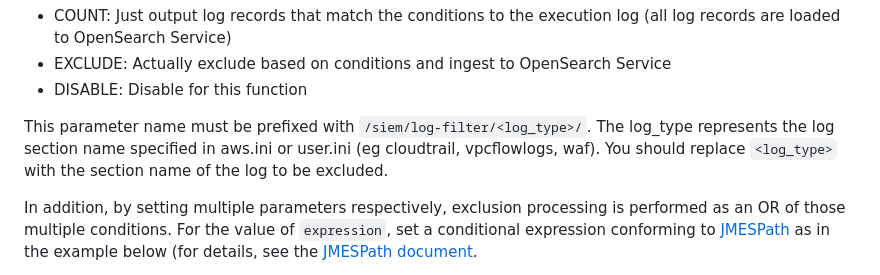
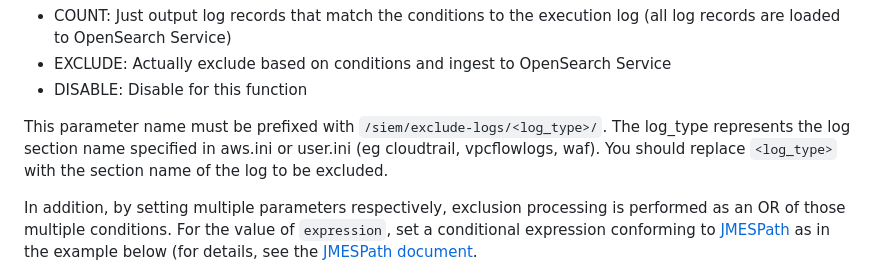
Before and after one commit to aws-samples/siem-on-amazon-opensearch-service, a Markdown page: docs/configure_siem.md, the part around the change. Drawn GitHub-style.

Commit message:
Update configure_siem.md
Fix inconsistency in English translation - fixed key prefix name for Parameter Store exclusion

```diff
--- a/docs/configure_siem.md
+++ b/docs/configure_siem.md
@@ -259,7 +259,7 @@ You can set the action from `COUNT` / `EXCLUDE` / `DISABLE`. When using this fun
 * EXCLUDE: Actually exclude based on conditions and ingest to OpenSearch Service
 * DISABLE: Disable for this function
 
-This parameter name must be prefixed with `/siem/log-filter/<log_type>/`. The log_type represents the log section name specified in aws.ini or user.ini (eg cloudtrail, vpcflowlogs, waf). You should replace `<log_type>` with the section name of the log to be excluded.
+This parameter name must be prefixed with `/siem/exclude-logs/<log_type>/`. The log_type represents the log section name specified in aws.ini or user.ini (eg cloudtrail, vpcflowlogs, waf). You should replace `<log_type>` with the section name of the log to be excluded.
 
 In addition, by setting multiple parameters respectively, exclusion processing is performed as an OR of those multiple conditions. For the value of `expression`, set a conditional expression conforming to [JMESPath](https://github.com/jmespath/jmespath.py) as in the example below (for details, see the [JMESPath document](https://jmespath.org/specification.html).
 
```
